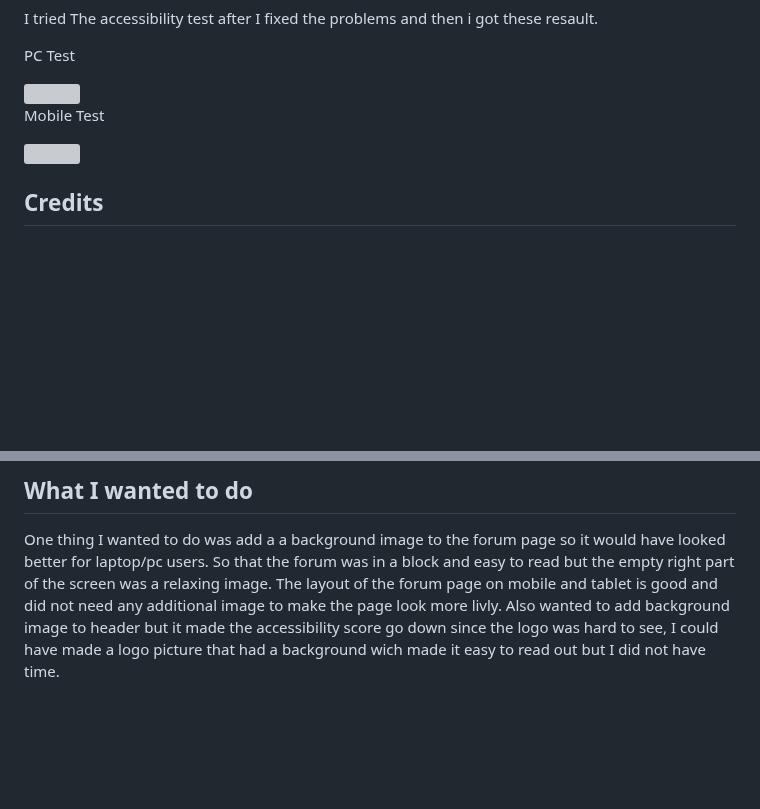
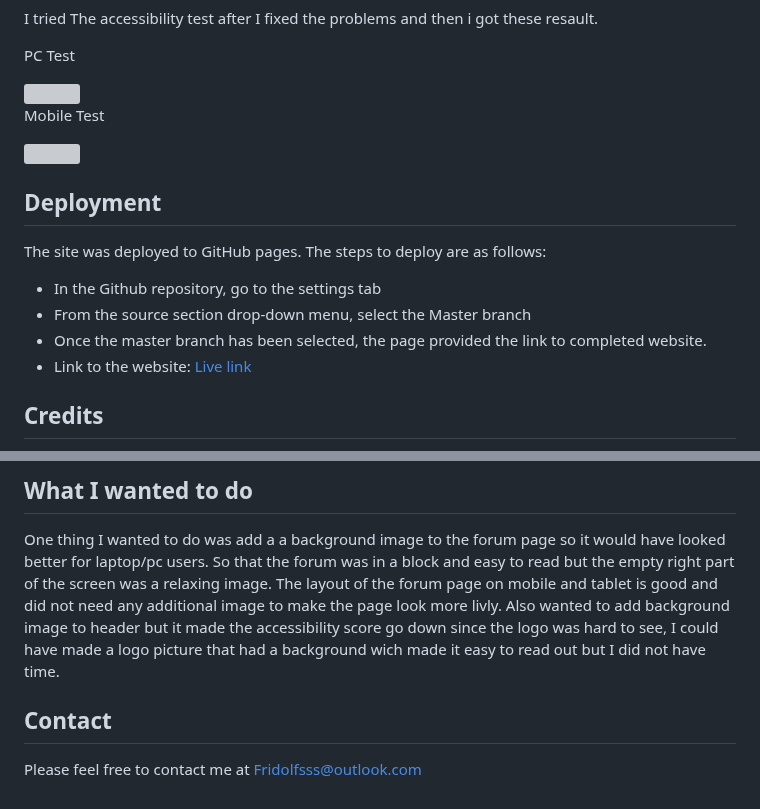
Before and after one commit to FridolfSvensson6054/Project1_Meditation_Website, a Markdown page: README.md, 2 parts joined by grey strips. GitHub-like rendering; blank space fills up the shorter version; grey boxes are pictures that could not be loaded.

Commit message:
add deployment and contact me in readme.md file

```diff
--- a/README.md
+++ b/README.md
@@ -77,6 +77,16 @@ I tried The accessibility test after I fixed the problems and then i got these r
 <p>Mobile Test</p>
 <img src="/workspaces/Project1_Meditation_Website/assets/css/images/Media/mobile preformance innerbreath.png">
 
+## Deployment
+<p>The site was deployed to GitHub pages. The steps to deploy are as follows:</p>
+<ul>
+<li>In the Github repository, go to the settings tab</li>
+<li>From the source section drop-down menu, select the Master branch</li>
+<li>Once the master branch has been selected, the page provided the link to completed website.</li>
+<li>Link to the website: <a href="https://fridolfsvensson6054.github.io/Project1_Meditation_Website/" target="_blank">Live link</a></li>
+
+</ul>
+
 ## Credits
 Favicon generated in [favicon-generator](https://www.favicon-generator.org)
 Pictures for website all taken from [pixabay](https://pixabay.com/).
@@ -88,3 +98,6 @@ The text generated on exrecises page is mostly from my head and from reading abo
 
 ## What I wanted to do
 One thing I wanted to do was add a a background image to the forum page so it would have looked better for laptop/pc users. So that the forum was in a block and easy to read but the empty right part of the screen was a relaxing image. The layout of the forum page on mobile and tablet is good and did not need any additional image to make the page look more livly. Also wanted to add background image to header but it made the accessibility score go down since the logo was hard to see, I could have made a logo picture that had a background wich made it easy to read out but I did not have time.
+
+## Contact
+Please feel free to contact me at Fridolfsss@outlook.com
```
